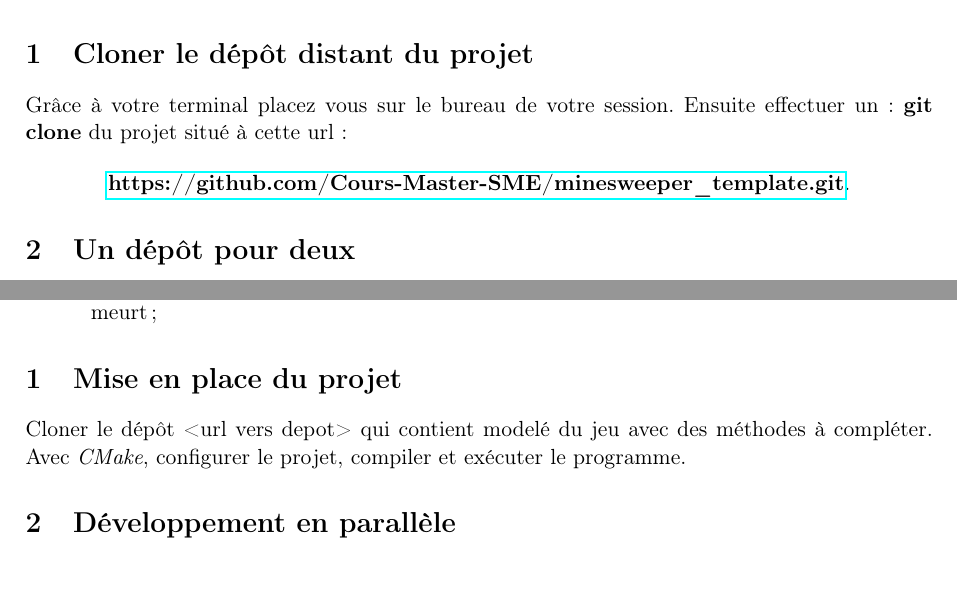
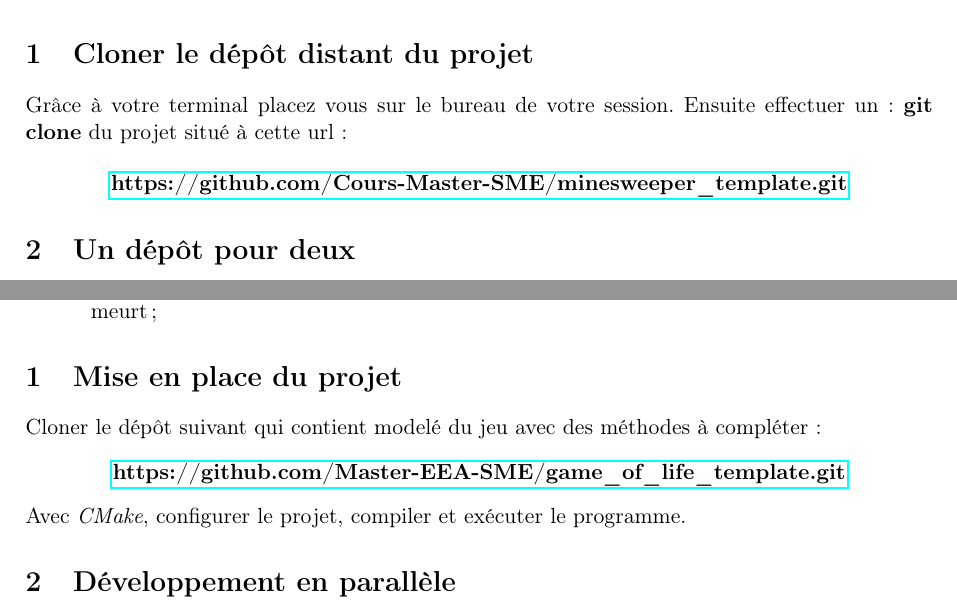
Before and after one commit to Master-EEA-SME/Cahier_Tp_Git, a LaTeX document (main.tex, which reads src/01-Exercices.tex): two parts of pages 3 and 6 of 7, joined at a grey line, cut so that both start at the same text, the shorter picture padded with empty space. Compiled offline with pdfLaTeX.

Commit message:
correction url minesweeper et game of life

```diff
--- a/src/01-Exercices.tex
+++ b/src/01-Exercices.tex
@@ -63,7 +63,7 @@ L'objectif sera la réalisation d'un jeu sur votre shell, le démineur en C++, e
 Grâce à votre terminal placez vous sur le bureau de votre session. Ensuite effectuer un : \textbf{git clone} du projet situé à cette url :
 
 \begin{center}
-    \textbf{\href{https://github.com/Cours-Master-SME/Minesweeper\_template.git}{https://github.com/Cours-Master-SME/minesweeper\_template.git}}.
+    \textbf{\href{https://github.com/Cours-Master-SME/minesweeper\_template.git}{https://github.com/Cours-Master-SME/minesweeper\_template.git}}
 \end{center}
 
 
@@ -223,7 +223,12 @@ A chaque itération, le jeu évolue selon les règles suivantes :
 \end{itemize}
 
 \section{Mise en place du projet}
-Cloner le dépôt <url vers depot> qui contient modelé du jeu avec des méthodes à compléter.
+Cloner le dépôt suivant qui contient modelé du jeu avec des méthodes à compléter :
+
+\begin{center}
+    \textbf{\href{https://github.com/Master-EEA-SME/game\_of\_life\_template.git}{https://github.com/Master-EEA-SME/game\_of\_life\_template.git}}
+\end{center}
+
 Avec \textit{CMake}, configurer le projet, compiler et exécuter le programme.
 
 \section{Développement en parallèle}
```
